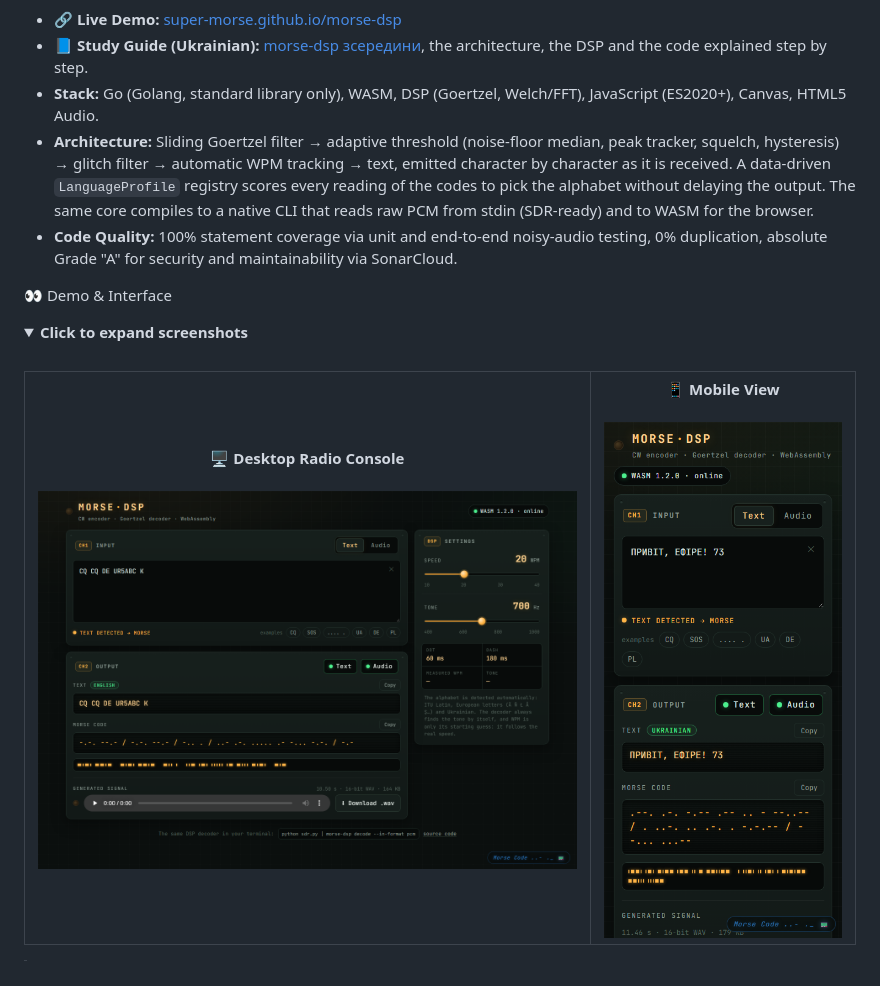
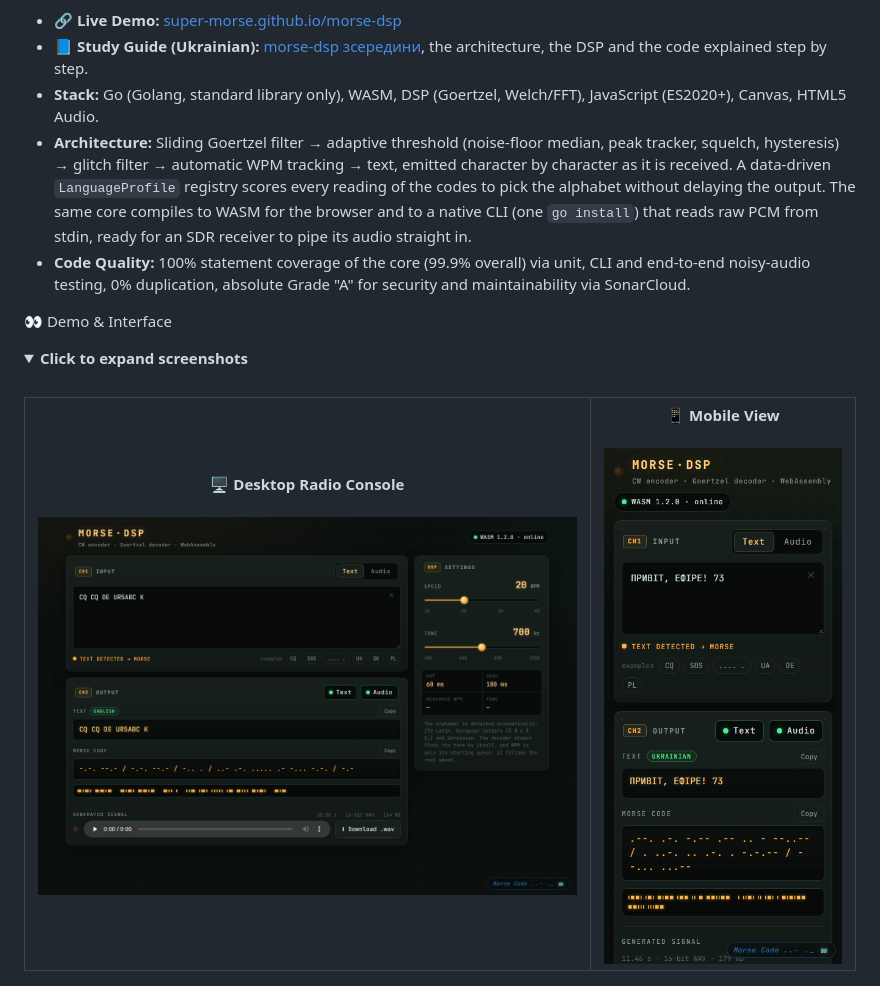
Before and after one commit to Super-Morse/Super-Morse, a Markdown page: README.md, the part around the change. Rendered like a GitHub page; pictures changed too: images/morse-dsp-desktop.png.

Commit message:
docs: refresh Morse DSP desktop screenshot and CLI description
The web console no longer has the terminal footer, so the desktop
screenshot is retaken from morse-dsp. The entry now mentions the
go install CLI and states coverage as 100% core, 99.9% overall.

Co-Authored-By: Claude Opus 5.5 <noreply@anthropic.com>

```diff
--- a/README.md
+++ b/README.md
@@ -81,8 +81,8 @@ A real-time **Morse code (CW)** toolkit written in pure Go: a text codec, a clic
 * **🔗 Live Demo:** [super-morse.github.io/morse-dsp](https://super-morse.github.io/morse-dsp/)
 * **📘 Study Guide (Ukrainian):** [morse-dsp зсередини](https://super-morse.github.io/morse-dsp/learn.html), the architecture, the DSP and the code explained step by step.
 * **Stack:** Go (Golang, standard library only), WASM, DSP (Goertzel, Welch/FFT), JavaScript (ES2020+), Canvas, HTML5 Audio.
-* **Architecture:** Sliding Goertzel filter → adaptive threshold (noise-floor median, peak tracker, squelch, hysteresis) → glitch filter → automatic WPM tracking → text, emitted character by character as it is received. A data-driven `LanguageProfile` registry scores every reading of the codes to pick the alphabet without delaying the output. The same core compiles to a native CLI that reads raw PCM from stdin (SDR-ready) and to WASM for the browser.
-* **Code Quality:** 100% statement coverage via unit and end-to-end noisy-audio testing, 0% duplication, absolute Grade "A" for security and maintainability via SonarCloud.
+* **Architecture:** Sliding Goertzel filter → adaptive threshold (noise-floor median, peak tracker, squelch, hysteresis) → glitch filter → automatic WPM tracking → text, emitted character by character as it is received. A data-driven `LanguageProfile` registry scores every reading of the codes to pick the alphabet without delaying the output. The same core compiles to WASM for the browser and to a native CLI (one `go install`) that reads raw PCM from stdin, ready for an SDR receiver to pipe its audio straight in.
+* **Code Quality:** 100% statement coverage of the core (99.9% overall) via unit, CLI and end-to-end noisy-audio testing, 0% duplication, absolute Grade "A" for security and maintainability via SonarCloud.
 
 👀 Demo & Interface
 
```
